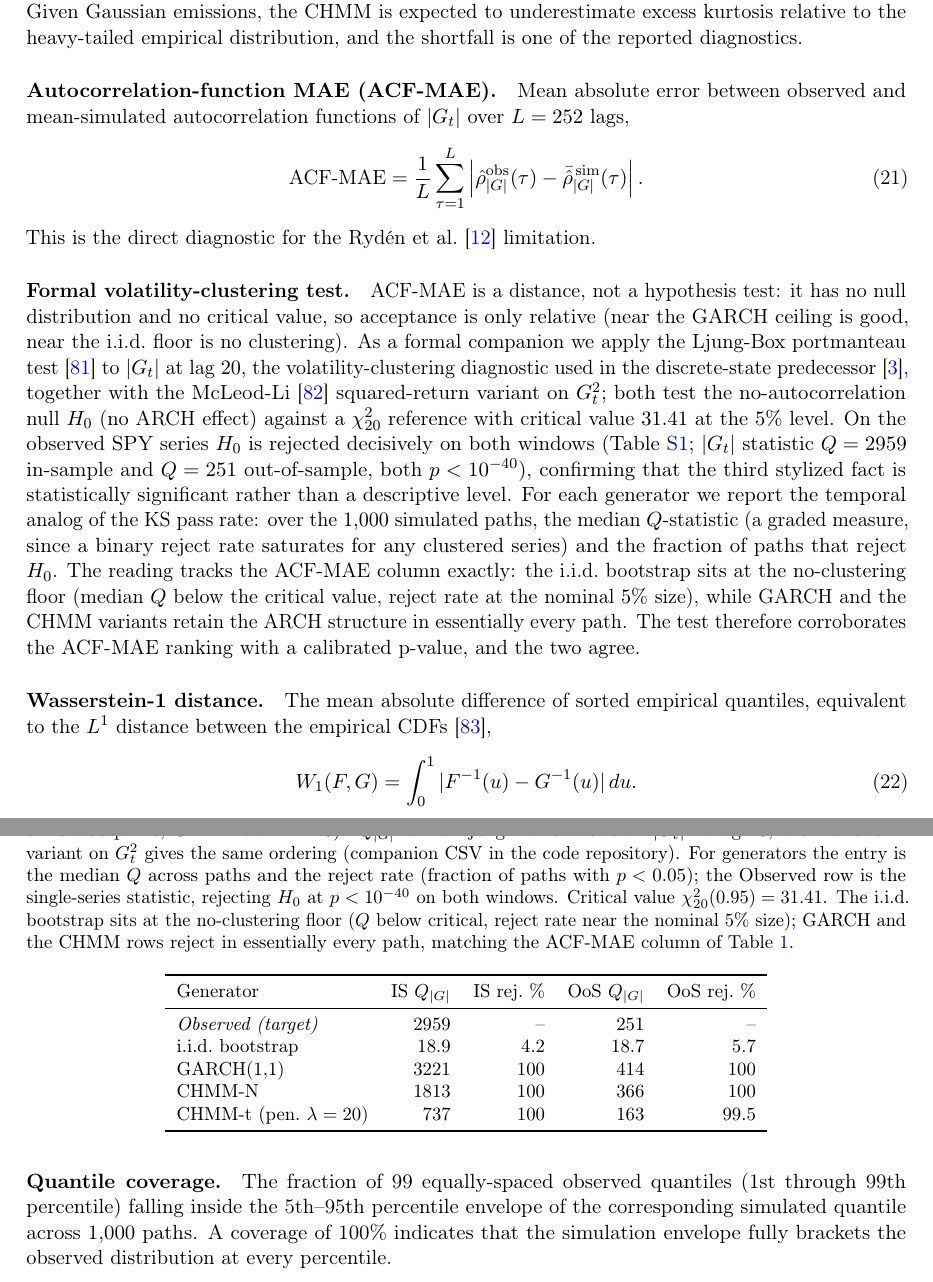
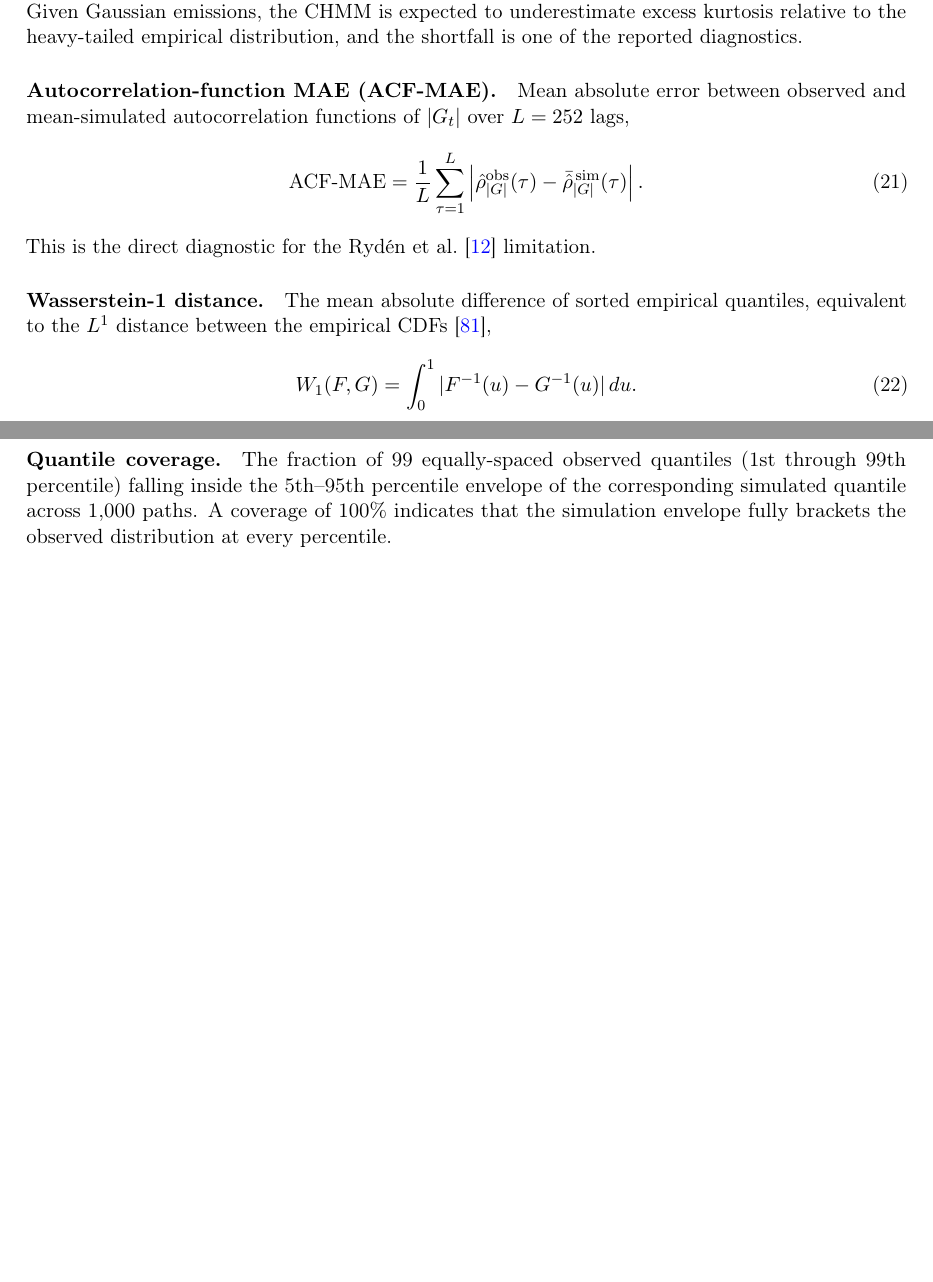
Before and after one commit to varnerlab/CHMM-Paper-Repository, a LaTeX paper (paper.tex, which reads sections/metrics_appendix.tex): two parts of pages 30 and 31 of 70 before the commit and two parts of pages 29 and 30 of 68 after it, joined at a grey line, cut so that both start at the same text, the shorter picture padded with empty space. Compiled offline with pdfLaTeX.

Commit message:
Revert "Add a formal volatility-clustering test (Ljung-Box / McLeod-Li)"
This reverts commit 26461fbfc484b5c1c06e61fb497ae045fa90cc1f.

```diff
--- a/sections/metrics_appendix.tex
+++ b/sections/metrics_appendix.tex
@@ -27,27 +27,6 @@ Mean absolute error between observed and mean-simulated autocorrelation function
     \label{eq:acf_mae_supp}
 \end{equation}
 This is the direct diagnostic for the \citet{ryden1998stylized} limitation.
-
-\paragraph{Formal volatility-clustering test.}
-ACF-MAE is a distance, not a hypothesis test: it has no null distribution and no critical value, so acceptance is only relative (near the GARCH ceiling is good, near the i.i.d.\ floor is no clustering). As a formal companion we apply the Ljung-Box portmanteau test~\citep{ljung1978} to $|G_t|$ at lag $20$, the volatility-clustering diagnostic used in the discrete-state predecessor~\citep{alswaidan2026hybrid}, together with the McLeod-Li~\citep{mcleod1983} squared-return variant on $G_t^2$; both test the no-autocorrelation null $H_0$ (no ARCH effect) against a $\chi^2_{20}$ reference with critical value $31.41$ at the $5\%$ level. On the observed SPY series $H_0$ is rejected decisively on both windows (Table~\ref{tab:arch_clustering}; $|G_t|$ statistic $Q = 2959$ in-sample and $Q = 251$ out-of-sample, both $p < 10^{-40}$), confirming that the third stylized fact is statistically significant rather than a descriptive level. For each generator we report the temporal analog of the KS pass rate: over the $1{,}000$ simulated paths, the median $Q$-statistic (a graded measure, since a binary reject rate saturates for any clustered series) and the fraction of paths that reject $H_0$. The reading tracks the ACF-MAE column exactly: the i.i.d.\ bootstrap sits at the no-clustering floor (median $Q$ below the critical value, reject rate at the nominal $5\%$ size), while GARCH and the CHMM variants retain the ARCH structure in essentially every path. The test therefore corroborates the ACF-MAE ranking with a calibrated p-value, and the two agree.
-
-\begin{table}[tbp]
-\centering
-\caption{\textbf{Formal volatility-clustering (Ljung-Box / McLeod-Li) test} on SPY (seed $20260420$, $1{,}000$ simulated paths, CHMM at $K^\star = 3$). $Q_{|G|}$ is the Ljung-Box statistic on $|G_t|$ at lag $20$; the McLeod-Li variant on $G_t^2$ gives the same ordering (companion CSV in the code repository). For generators the entry is the median $Q$ across paths and the reject rate (fraction of paths with $p < 0.05$); the Observed row is the single-series statistic, rejecting $H_0$ at $p < 10^{-40}$ on both windows. Critical value $\chi^2_{20}(0.95) = 31.41$. The i.i.d.\ bootstrap sits at the no-clustering floor ($Q$ below critical, reject rate near the nominal $5\%$ size); GARCH and the CHMM rows reject in essentially every path, matching the ACF-MAE column of Table~\ref{tab:model_comparison}.}
-\label{tab:arch_clustering}
-\small
-\begin{tabular}{l r r r r}
-\toprule
-Generator & IS $Q_{|G|}$ & IS rej.\ \% & OoS $Q_{|G|}$ & OoS rej.\ \% \\
-\midrule
-\textit{Observed (target)}          & $2959$ & --    & $251$  & --     \\
-i.i.d.\ bootstrap                    & $18.9$ & $4.2$ & $18.7$ & $5.7$  \\
-GARCH(1,1)                           & $3221$ & $100$ & $414$  & $100$  \\
-CHMM-N                               & $1813$ & $100$ & $366$  & $100$  \\
-CHMM-t (pen.\ $\lambda = 20$)        & $737$  & $100$ & $163$  & $99.5$ \\
-\bottomrule
-\end{tabular}
-\end{table}
 
 \paragraph{Wasserstein-1 distance.}
 The mean absolute difference of sorted empirical quantiles, equivalent to the $L^1$ distance between the empirical CDFs~\cite{glasserman2003monte},
```
Also changed, not shown: references.bib (+0 -22 lines), sections/results.tex (+1 -1 lines).
